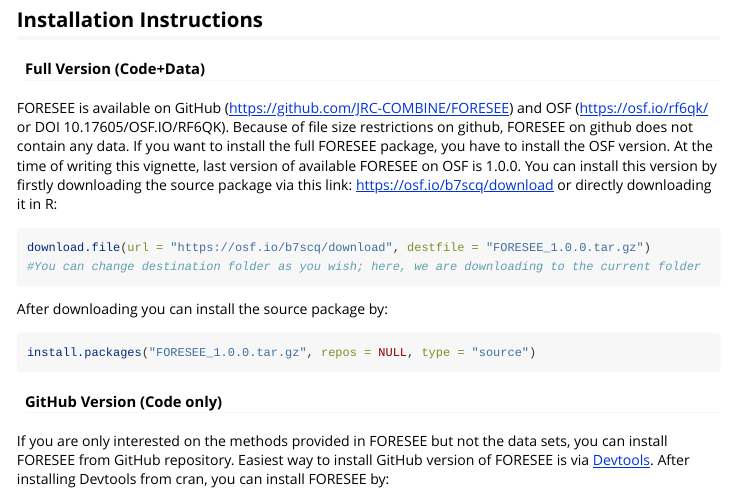
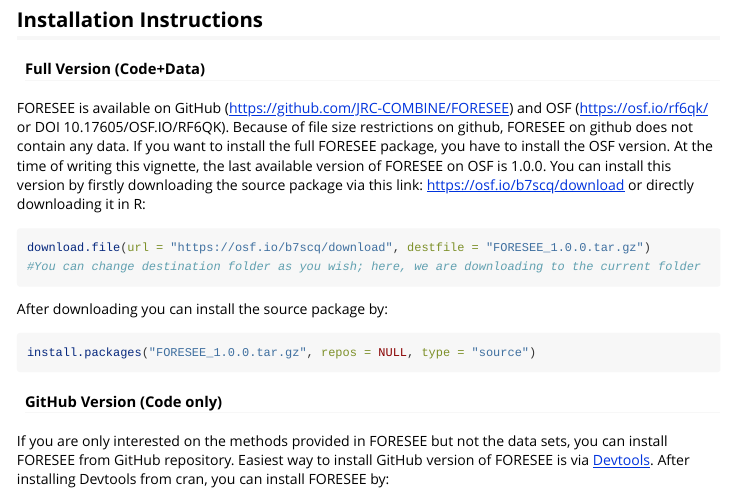
Before and after one commit to JRC-COMBINE/FORESEE, an R Markdown document (vignettes/introduction-to-FORESEE.Rmd): the page in a window 1100 px wide, from 1050 px down. Rendered offline with R 4.5, knitr and Pandoc, with nearby package versions; long lines of code are wrapped.

Commit message:
Small correction in the text

````diff
--- a/vignettes/introduction-to-FORESEE.Rmd
+++ b/vignettes/introduction-to-FORESEE.Rmd
@@ -53,7 +53,7 @@
 
 #### Full Version (Code+Data)
 FORESEE is available on GitHub (https://github.com/JRC-COMBINE/FORESEE) and OSF (https://osf.io/rf6qk/ or DOI 10.17605/OSF.IO/RF6QK). Because of file size restrictions on github, FORESEE on github does not contain any data.
-If you want to install the full FORESEE package, you have to install the OSF version. At the time of writing this vignette, last version of available FORESEE on OSF is 1.0.0. You can install this version by firstly downloading the source package via this link:
+If you want to install the full FORESEE package, you have to install the OSF version. At the time of writing this vignette, the last available version of FORESEE on OSF is 1.0.0. You can install this version by firstly downloading the source package via this link:
 https://osf.io/b7scq/download
 or directly downloading it in R:
 ```r
````
Also changed, not shown: README.md.
